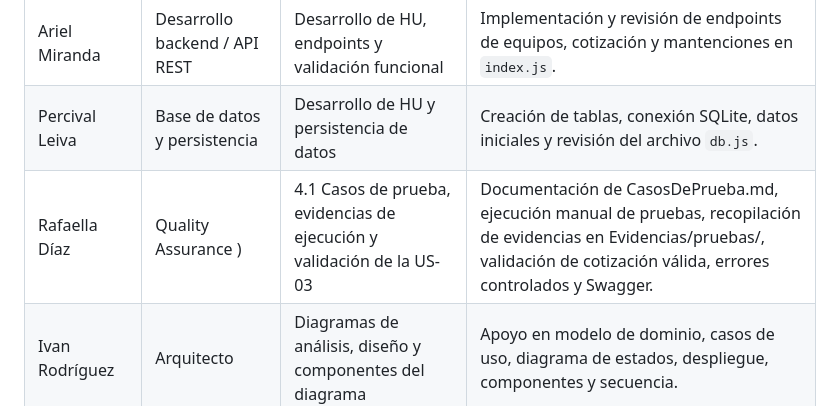
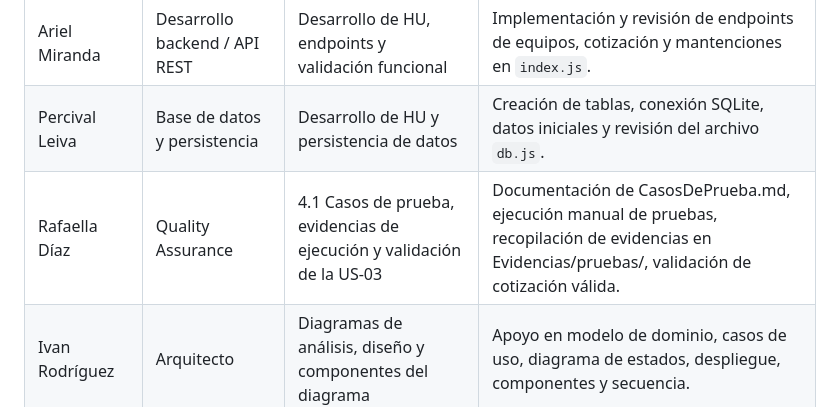
Before and after one commit to SICO-2026/SICO-FIS, a Markdown page: README.md, the part around the change. GitHub-like rendering.

```diff
--- a/README.md
+++ b/README.md
@@ -175,7 +175,7 @@ Equipos de prueba:
 | -------------- | ------------------------------------ | --------------------------------------------------- | ----------------------------------------------------------------------------------------------------------------------------- |
 | Ariel Miranda  | Desarrollo backend / API REST        | Desarrollo de HU, endpoints y validación funcional  | Implementación y revisión de endpoints de equipos, cotización y mantenciones en `index.js`.                                   |
 | Percival Leiva | Base de datos y persistencia         | Desarrollo de HU y persistencia de datos            | Creación de tablas, conexión SQLite, datos iniciales y revisión del archivo `db.js`.                                          |
-| Rafaella Díaz  | Quality Assurance ) | 4.1 Casos de prueba, evidencias de ejecución y validación de la US-03 | Documentación de CasosDePrueba.md, ejecución manual de pruebas, recopilación de evidencias en Evidencias/pruebas/, validación de cotización válida, errores controlados y Swagger.  |
+| Rafaella Díaz  | Quality Assurance  | 4.1 Casos de prueba, evidencias de ejecución y validación de la US-03 | Documentación de CasosDePrueba.md, ejecución manual de pruebas, recopilación de evidencias en Evidencias/pruebas/, validación de cotización válida.  |
 | Ivan Rodríguez | Arquitecto        | Diagramas de análisis, diseño y componentes del diagrama                      | Apoyo en modelo de dominio, casos de uso, diagrama de estados, despliegue, componentes y secuencia.                           |
 | David Bombal   | Pruebas, deuda técnica y revisión    | Casos de prueba, deuda técnica y control de calidad | Apoyo en ejecución de pruebas manuales, registro de evidencias, revisión de `DeudaTecnica.md` y consistencia del repositorio. |
 
```
